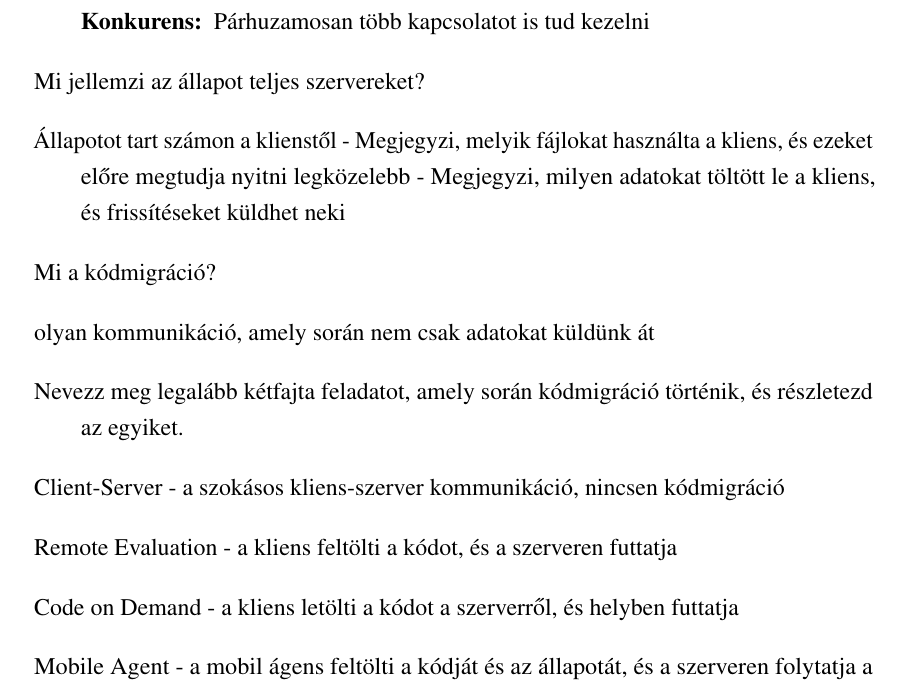
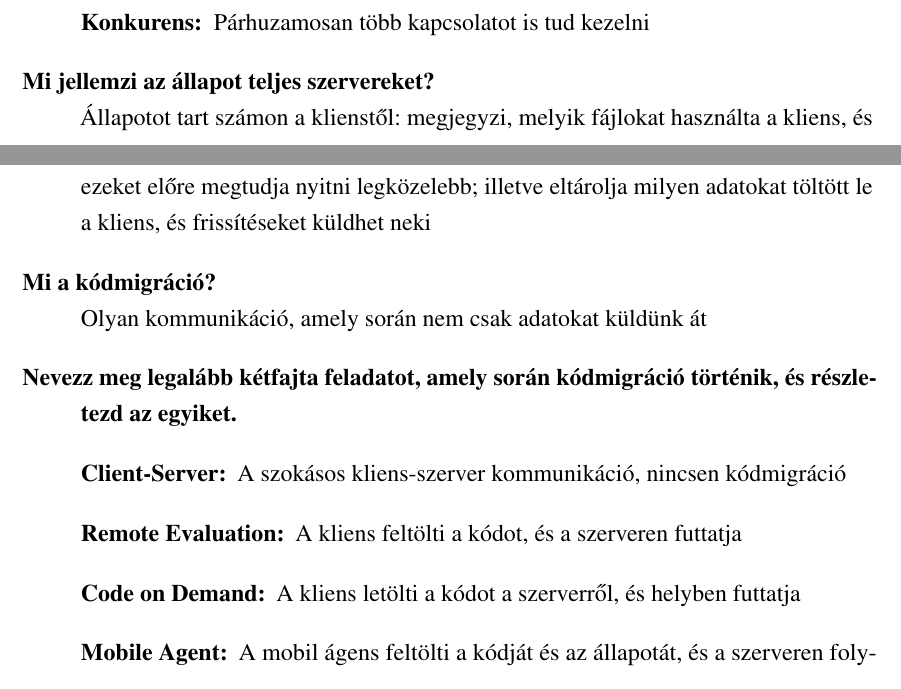
Before and after one commit to akooos/osztott-rendszerek, a LaTeX document (orn.tex): part of page 8 of 34 before the commit and two parts of pages 10 and 11 of 36 after it, the two joined at a grey line, cut so that both start at the same text. Compiled offline with pdfLaTeX.

Commit message:
MOM,RPC definíciók

```diff
--- a/orn.tex
+++ b/orn.tex
@@ -273,19 +297,17 @@
         \end{description}
-    \item  Mi jellemzi az állapot teljes szervereket?
-    \item Állapotot tart számon a klienstől
-        - Megjegyzi, melyik fájlokat használta a kliens, és ezeket előre megtudja nyitni legközelebb
-        - Megjegyzi, milyen adatokat töltött le a kliens, és frissítéseket küldhet neki
-    \item  Mi a kódmigráció?
-    \item olyan kommunikáció, amely során nem csak adatokat küldünk át
-    \item  Nevezz meg legalább kétfajta feladatot, amely során kódmigráció történik, és részletezd az egyiket.
-    \item Client-Server
-        - a szokásos kliens-szerver kommunikáció, nincsen kódmigráció
-    \item Remote Evaluation
-        - a kliens feltölti a kódot, és a szerveren futtatja
-    \item Code on Demand
-        - a kliens letölti a kódot a szerverről, és helyben futtatja
-    \item Mobile Agent
-        - a mobil ágens feltölti a kódját és az állapotát, és a szerveren folytatja a futását
+    \item [Mi jellemzi az állapot teljes szervereket?]
+        \hfill\\ Állapotot tart számon a klienstől: megjegyzi, melyik fájlokat használta a kliens, és ezeket előre megtudja nyitni legközelebb; illetve eltárolja milyen adatokat töltött le a kliens, és frissítéseket küldhet neki
+    \item [Mi a kódmigráció?]
+        \hfill\\
+        Olyan kommunikáció, amely során nem csak adatokat küldünk át
+    \item [Nevezz meg legalább kétfajta feladatot, amely során kódmigráció történik, és részletezd az egyiket.]
+        \hfill
+        \begin{description}
+            \item [Client-Server:]A szokásos kliens-szerver kommunikáció, nincsen kódmigráció
+            \item [Remote Evaluation:]A kliens feltölti a kódot, és a szerveren futtatja
+            \item [Code on Demand:]A kliens letölti a kódot a szerverről, és helyben futtatja
+            \item [Mobile Agent:]A mobil ágens feltölti a kódját és az állapotát, és a szerveren folytatja a futását
+        \end{description}
     \item  Mik az objektum komponensek?
     \item Kódszegmens  ⇒ a programkódot tartalmazza
     \item Adatszegmens ⇒ a futó program állapotát tartalmazza
```
Also changed, not shown: orn.pdf, orn.tex (48 more changed lines). Lines whose indentation alone changed are shown as unchanged.
